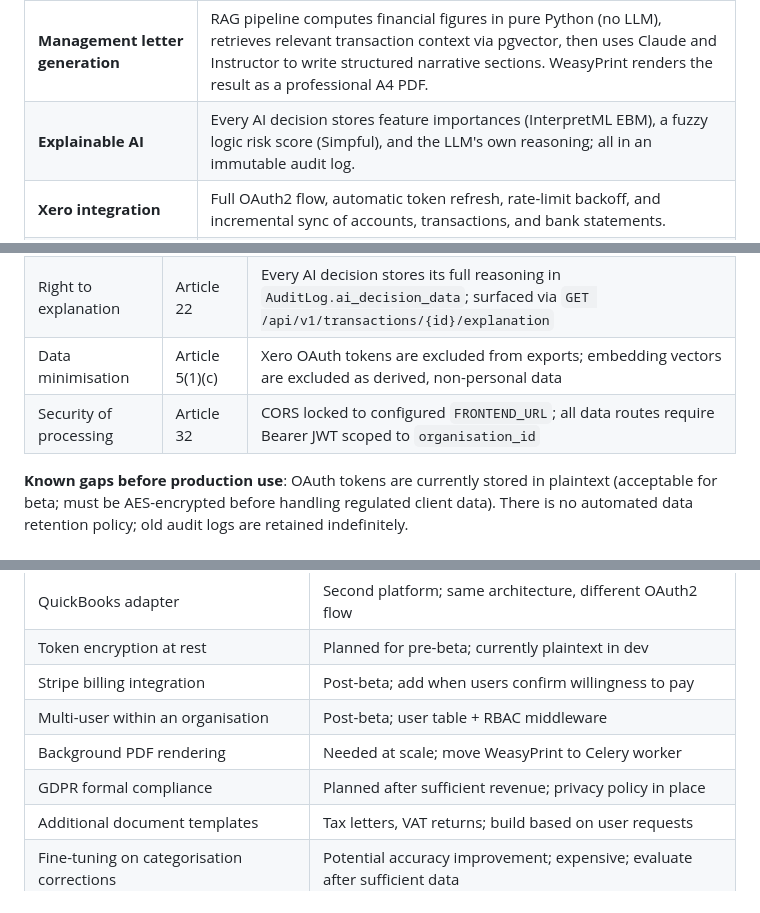
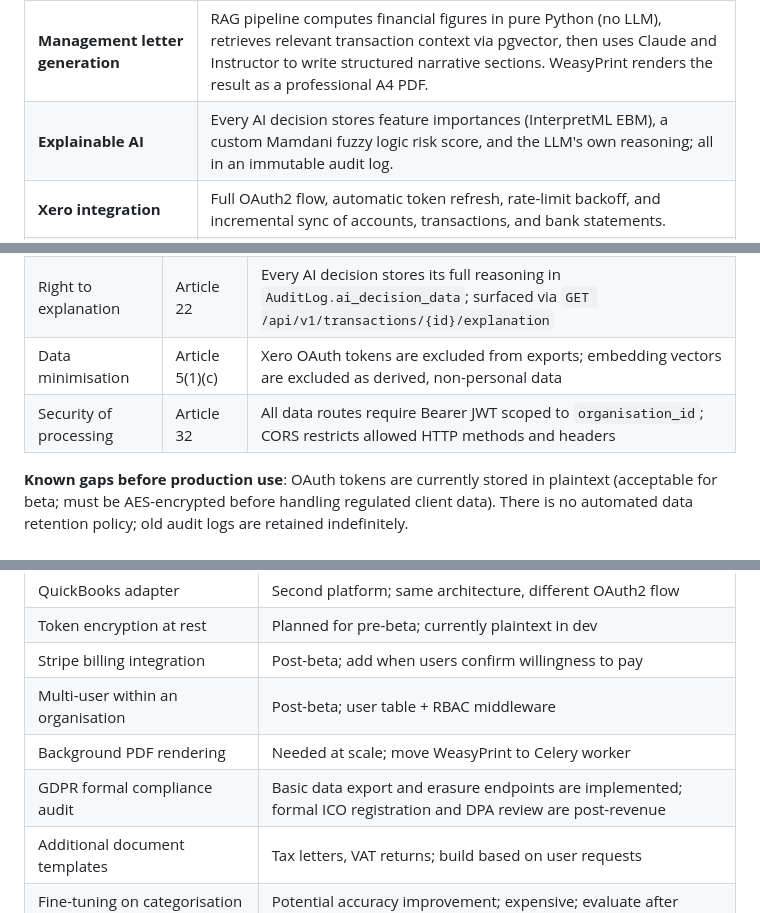
Before and after one commit to rajo69/agentic-ai-accounting, a Markdown page: README.md, 3 parts joined by grey strips. Drawn GitHub-style.

```diff
--- a/README.md
+++ b/README.md
@@ -27,7 +27,7 @@ This project is a full-stack implementation of a solution to that problem: an ag
 | **Transaction categorisation** | LangGraph agent classifies Xero transactions against the chart of accounts using Claude and pgvector few-shot examples drawn from the firm's own history. High-confidence results are applied automatically; uncertain results are surfaced for human review. |
 | **Bank reconciliation** | Algorithmic LangGraph agent matches bank statement lines to transactions by scoring amount, date, and description similarity. Matching is deterministic (no LLM); Claude only writes the human-readable explanation after a match is found. |
 | **Management letter generation** | RAG pipeline computes financial figures in pure Python (no LLM), retrieves relevant transaction context via pgvector, then uses Claude and Instructor to write structured narrative sections. WeasyPrint renders the result as a professional A4 PDF. |
-| **Explainable AI** | Every AI decision stores feature importances (InterpretML EBM), a fuzzy logic risk score (Simpful), and the LLM's own reasoning; all in an immutable audit log. |
+| **Explainable AI** | Every AI decision stores feature importances (InterpretML EBM), a custom Mamdani fuzzy logic risk score, and the LLM's own reasoning; all in an immutable audit log. |
 | **Xero integration** | Full OAuth2 flow, automatic token refresh, rate-limit backoff, and incremental sync of accounts, transactions, and bank statements. |
 | **Few-shot learning from corrections** | When an accountant corrects a categorisation, the transaction is re-embedded and becomes a training example for future predictions. No fine-tuning required. |
 
@@ -737,7 +737,7 @@ The product handles financial data on behalf of UK accounting firms. The followi
 | Right to erasure | Article 17 | `DELETE /api/v1/gdpr/erase` deletes all org rows in FK-safe order; session invalidated immediately |
 | Right to explanation | Article 22 | Every AI decision stores its full reasoning in `AuditLog.ai_decision_data`; surfaced via `GET /api/v1/transactions/{id}/explanation` |
 | Data minimisation | Article 5(1)(c) | Xero OAuth tokens are excluded from exports; embedding vectors are excluded as derived, non-personal data |
-| Security of processing | Article 32 | CORS locked to configured `FRONTEND_URL`; all data routes require Bearer JWT scoped to `organisation_id` |
+| Security of processing | Article 32 | All data routes require Bearer JWT scoped to `organisation_id`; CORS restricts allowed HTTP methods and headers |
 
 **Known gaps before production use**: OAuth tokens are currently stored in plaintext (acceptable for beta; must be AES-encrypted before handling regulated client data). There is no automated data retention policy; old audit logs are retained indefinitely.
 
@@ -902,7 +926,7 @@ Items scoped out of the current build, ordered by likely priority:
 | Stripe billing integration | Post-beta; add when users confirm willingness to pay |
 | Multi-user within an organisation | Post-beta; user table + RBAC middleware |
 | Background PDF rendering | Needed at scale; move WeasyPrint to Celery worker |
-| GDPR formal compliance | Planned after sufficient revenue; privacy policy in place |
+| GDPR formal compliance audit | Basic data export and erasure endpoints are implemented; formal ICO registration and DPA review are post-revenue |
 | Additional document templates | Tax letters, VAT returns; build based on user requests |
 | Fine-tuning on categorisation corrections | Potential accuracy improvement; expensive; evaluate after sufficient data |
 
```
Also changed, not shown: other parts of README.md (+25 -1 lines).
